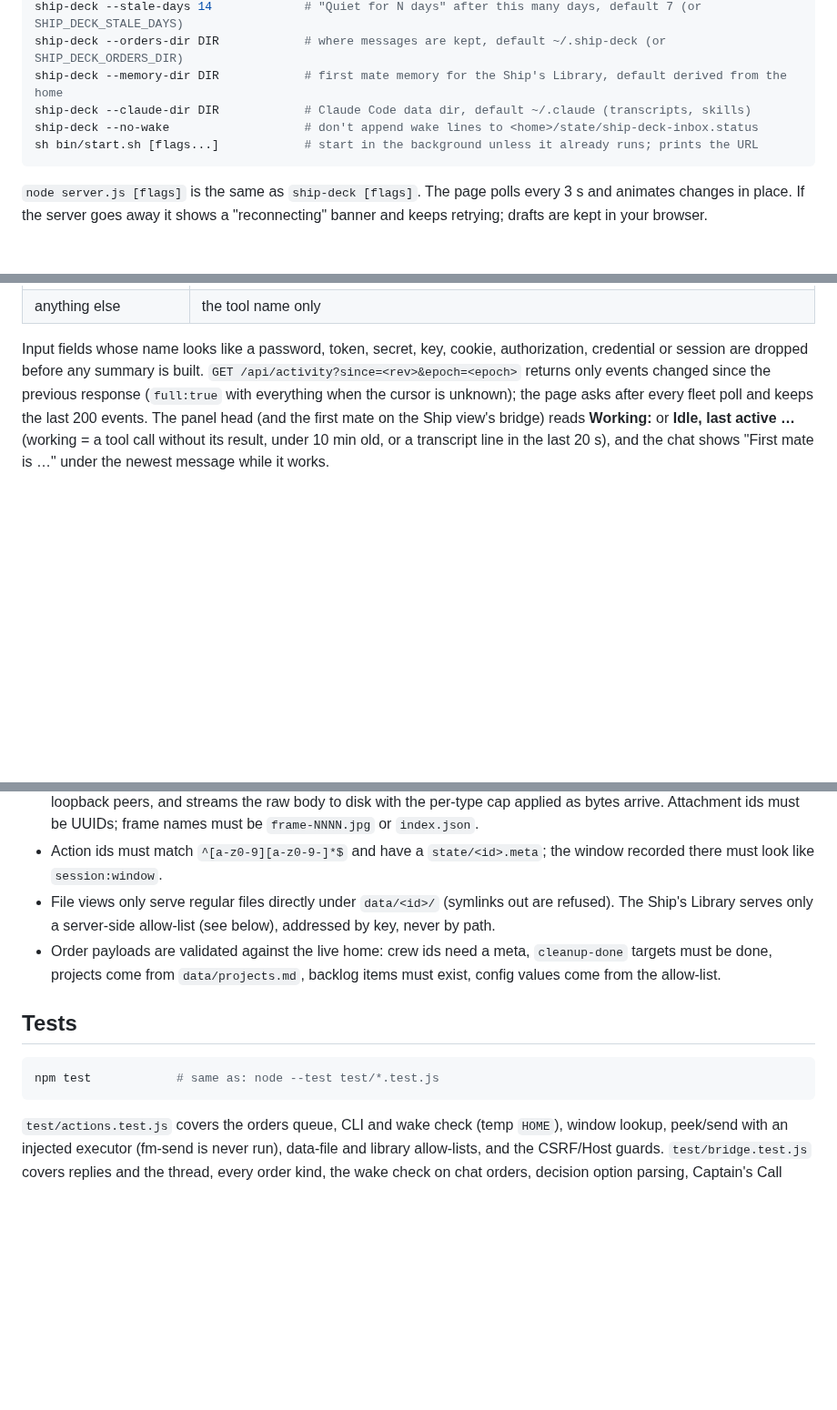
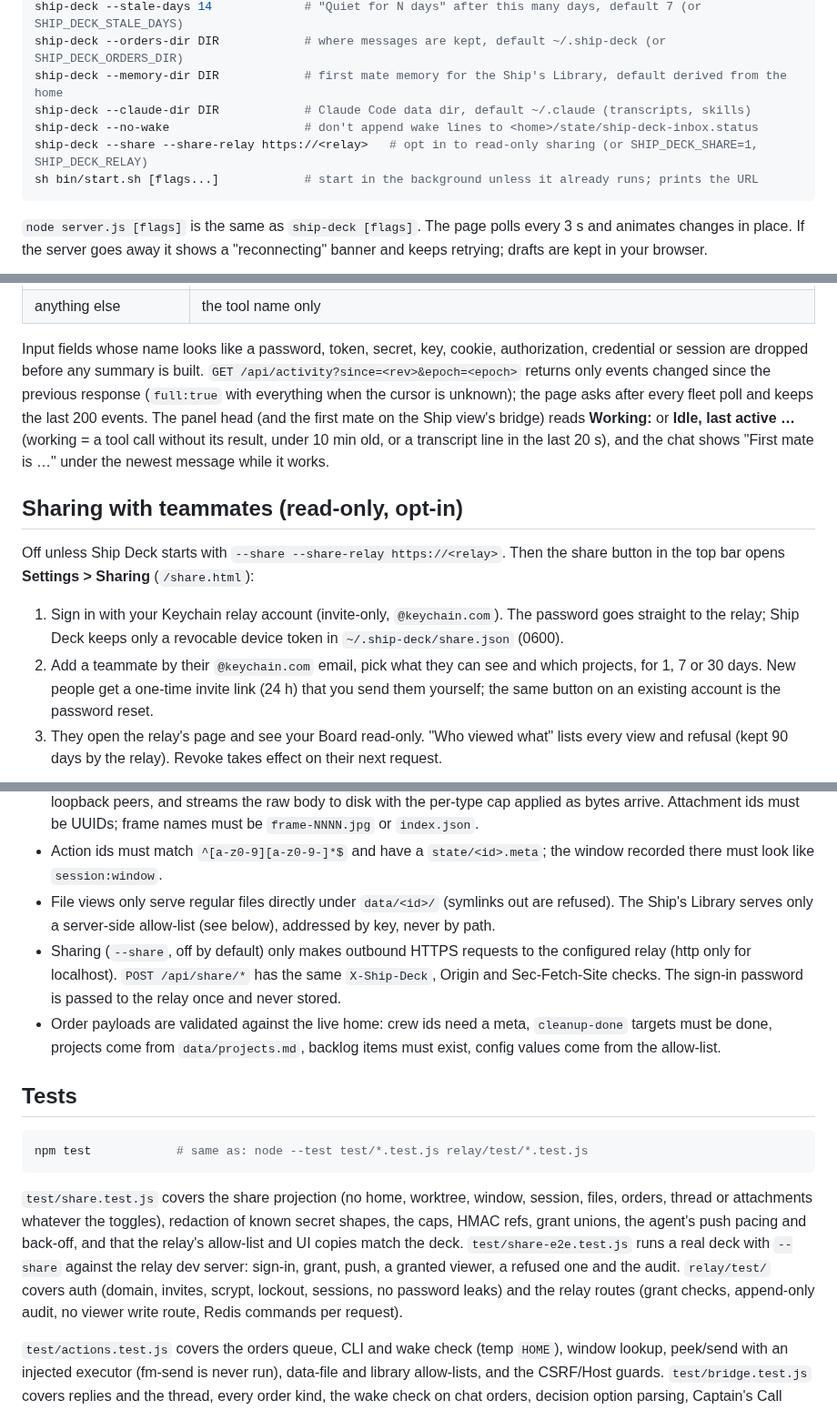
Before and after one commit to aryanbhandari047/ship-deck, a Markdown page: README.md, 3 parts joined by grey strips. Shown at 91% size. GitHub-like rendering; blank space fills up the shorter version.

````diff
--- a/README.md
+++ b/README.md
@@ -88,6 +88,7 @@ ship-deck --orders-dir DIR            # where messages are kept, default ~/.ship
 ship-deck --memory-dir DIR            # first mate memory for the Ship's Library, default derived from the home
 ship-deck --claude-dir DIR            # Claude Code data dir, default ~/.claude (transcripts, skills)
 ship-deck --no-wake                   # don't append wake lines to <home>/state/ship-deck-inbox.status
+ship-deck --share --share-relay https://<relay>   # opt in to read-only sharing (or SHIP_DECK_SHARE=1, SHIP_DECK_RELAY)
 sh bin/start.sh [flags...]            # start in the background unless it already runs; prints the URL
 ```
 
@@ -423,3 +424,17 @@ event>** or **Idle, last active …** (working = a tool call without its result,
 under 10 min old, or a transcript line in the last 20 s), and the chat shows
 "First mate is …" under the newest message while it works.
 
+## Sharing with teammates (read-only, opt-in)
+
+Off unless Ship Deck starts with `--share --share-relay https://<relay>`. Then the share
+button in the top bar opens **Settings > Sharing** (`/share.html`):
+
+1. Sign in with your Keychain relay account (invite-only, `@keychain.com`). The password goes
+   straight to the relay; Ship Deck keeps only a revocable device token in
+   `~/.ship-deck/share.json` (0600).
+2. Add a teammate by their `@keychain.com` email, pick what they can see and which projects,
+   for 1, 7 or 30 days. New people get a one-time invite link (24 h) that you send them
+   yourself; the same button on an existing account is the password reset.
+3. They open the relay's page and see your Board read-only. "Who viewed what" lists every view
+   and refusal (kept 90 days by the relay). Revoke takes effect on their next request.
+
@@ -439,6 +485,9 @@ under 10 min old, or a transcript line in the last 20 s), and the chat shows
 - File views only serve regular files directly under `data/<id>/` (symlinks out
   are refused). The Ship's Library serves only a server-side allow-list (see
   below), addressed by key, never by path.
+- Sharing (`--share`, off by default) only makes outbound HTTPS requests to the configured
+  relay (http only for localhost). `POST /api/share/*` has the same `X-Ship-Deck`, Origin and
+  Sec-Fetch-Site checks. The sign-in password is passed to the relay once and never stored.
 - Order payloads are validated against the live home: crew ids need a meta,
   `cleanup-done` targets must be done, projects come from `data/projects.md`,
   backlog items must exist, config values come from the allow-list.
@@ -446,8 +495,17 @@ under 10 min old, or a transcript line in the last 20 s), and the chat shows
 ## Tests
 
 ```sh
-npm test            # same as: node --test test/*.test.js
+npm test            # same as: node --test test/*.test.js relay/test/*.test.js
 ```
+
+`test/share.test.js` covers the share projection (no home, worktree, window, session, files,
+orders, thread or attachments whatever the toggles), redaction of known secret shapes, the
+caps, HMAC refs, grant unions, the agent's push pacing and back-off, and that the relay's
+allow-list and UI copies match the deck. `test/share-e2e.test.js` runs a real deck with
+`--share` against the relay dev server: sign-in, grant, push, a granted viewer, a refused one
+and the audit. `relay/test/` covers auth (domain, invites, scrypt, lockout, sessions, no
+password leaks) and the relay routes (grant checks, append-only audit, no viewer write route,
+Redis commands per request).
 
 `test/actions.test.js` covers the orders queue, CLI and wake check (temp
 `HOME`), window lookup, peek/send with an injected executor (fm-send is never
````
Also changed, not shown: other parts of README.md (+31 -0 lines), AGENTS.md (+3 -2 lines), relay/README.md (added, +180 -0 lines), docs/share-settings.png (added), docs/share-viewer.png (added), 13 other files.
